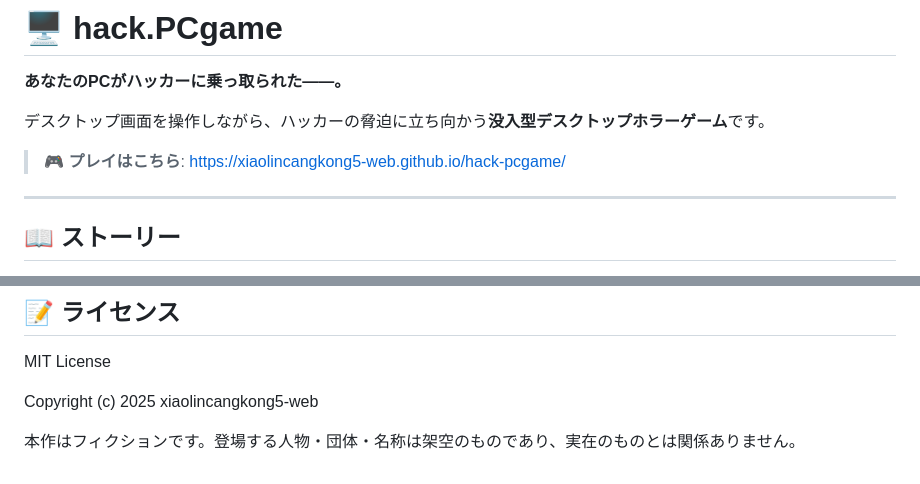
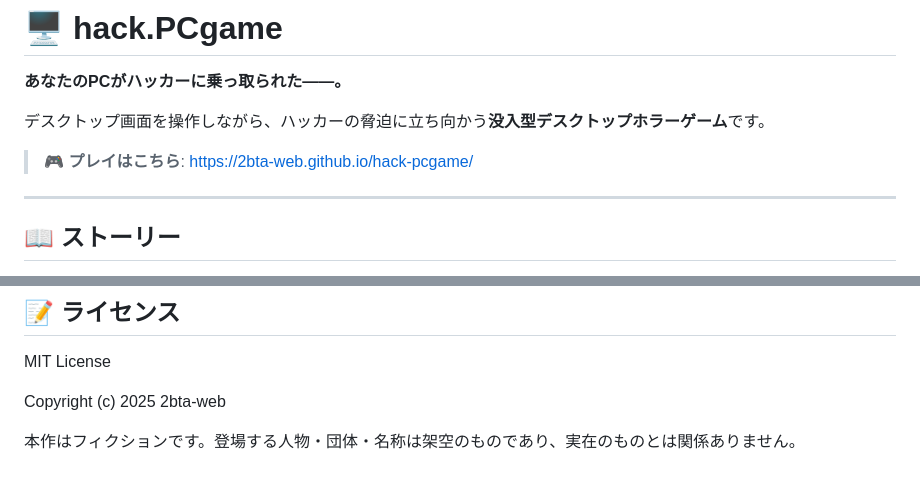
Before and after one commit to xiaolincangkong5-web/hack-pcgame, a Markdown page: README.md, 2 parts joined by grey strips. GitHub-like rendering.

Commit message:
README: update play URL and copyright to 2bta-web

```diff
--- a/README.md
+++ b/README.md
@@ -4,7 +4,7 @@
 
 デスクトップ画面を操作しながら、ハッカーの脅迫に立ち向かう**没入型デスクトップホラーゲーム**です。
 
-> 🎮 **プレイはこちら**: [https://xiaolincangkong5-web.github.io/hack-pcgame/](https://xiaolincangkong5-web.github.io/hack-pcgame/)
+> 🎮 **プレイはこちら**: [https://2bta-web.github.io/hack-pcgame/](https://2bta-web.github.io/hack-pcgame/)
 
 ---
 
@@ -86,6 +86,6 @@ assets/
 
 MIT License
 
-Copyright (c) 2025 xiaolincangkong5-web
+Copyright (c) 2025 2bta-web
 
 本作はフィクションです。登場する人物・団体・名称は架空のものであり、実在のものとは関係ありません。
```
